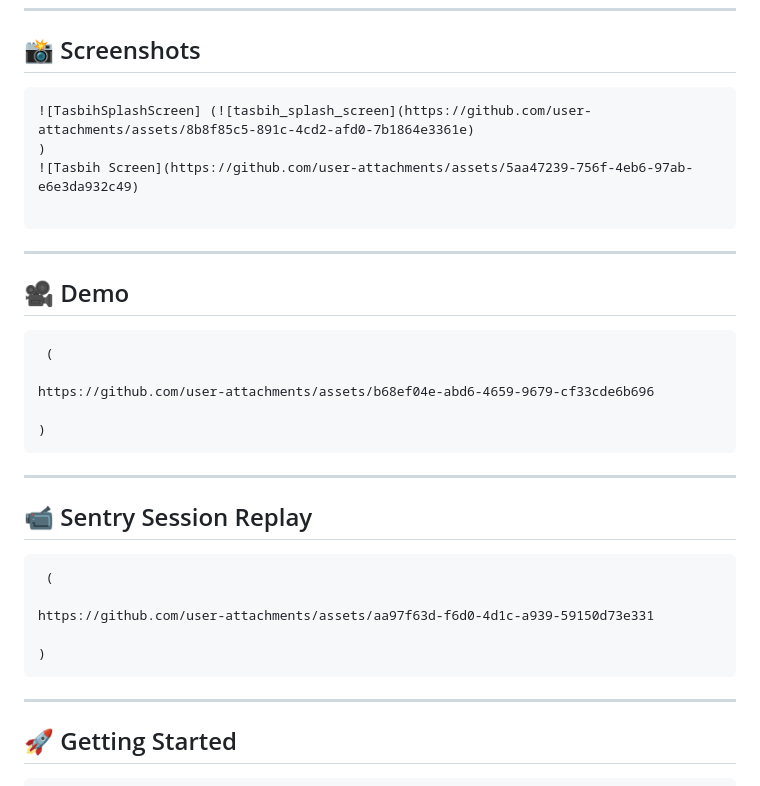
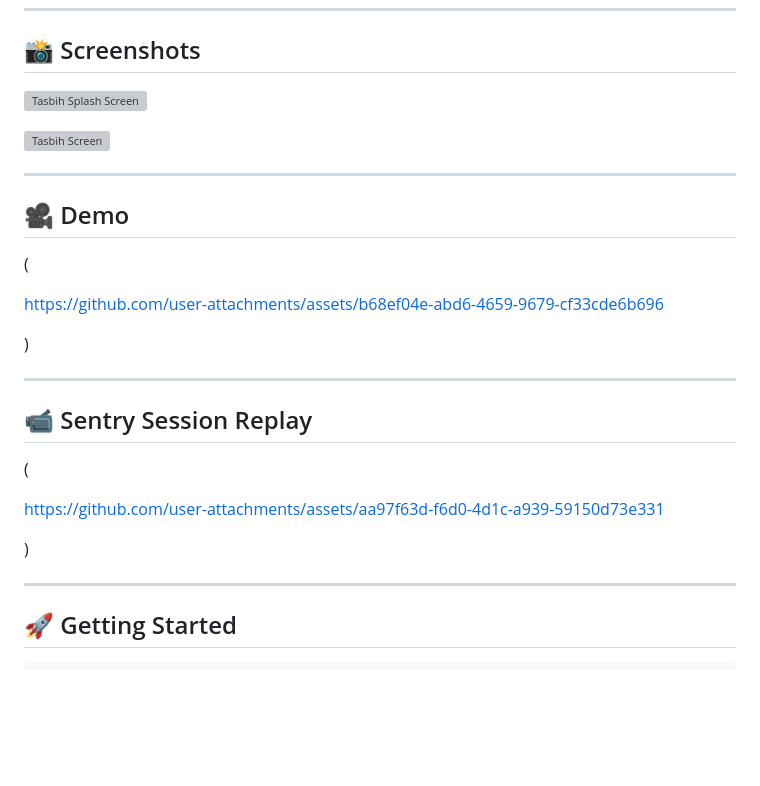
Before and after one commit to nadiakhaled1411999/Tasbih_App, a Markdown page: README.md, the part around the change. GitHub-like rendering; blank space fills up the shorter version; grey boxes are pictures that could not be loaded.

Commit message:
Clean up README formatting for screenshots and demo
Removed unnecessary code formatting from screenshots and demo sections in README.

````diff
--- a/README.md
+++ b/README.md
@@ -110,36 +110,35 @@ The app uses a **CustomPainter** to render animated Kaaba particles:
 
 ## 📸 Screenshots
 
-```
-![TasbihSplashScreen] (![tasbih_splash_screen](https://github.com/user-attachments/assets/8b8f85c5-891c-4cd2-afd0-7b1864e3361e)
-)
+
+![Tasbih Splash Screen](https://github.com/user-attachments/assets/8b8f85c5-891c-4cd2-afd0-7b1864e3361e)
+
 ![Tasbih Screen](https://github.com/user-attachments/assets/5aa47239-756f-4eb6-97ab-e6e3da932c49)
 
-```
+
 
 ---
 
 ## 🎥 Demo
 
-```
  (
 
 https://github.com/user-attachments/assets/b68ef04e-abd6-4659-9679-cf33cde6b696
 
 )
-```
+
 
 ---
 
 ## 📹 Sentry Session Replay
 
-```
+
  (
 
 https://github.com/user-attachments/assets/aa97f63d-f6d0-4d1c-a939-59150d73e331
 
 )
-```
+
 
 ---
 
````
